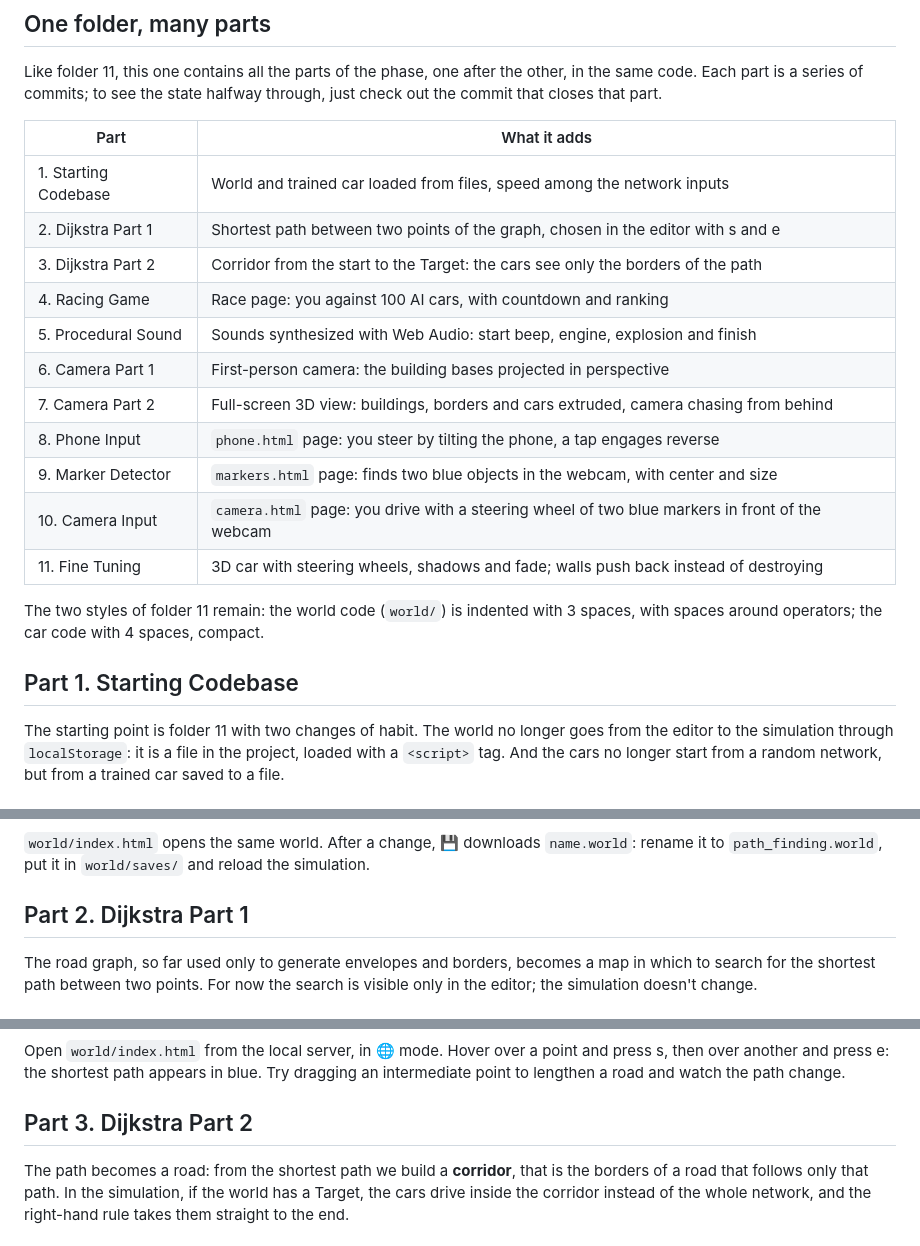
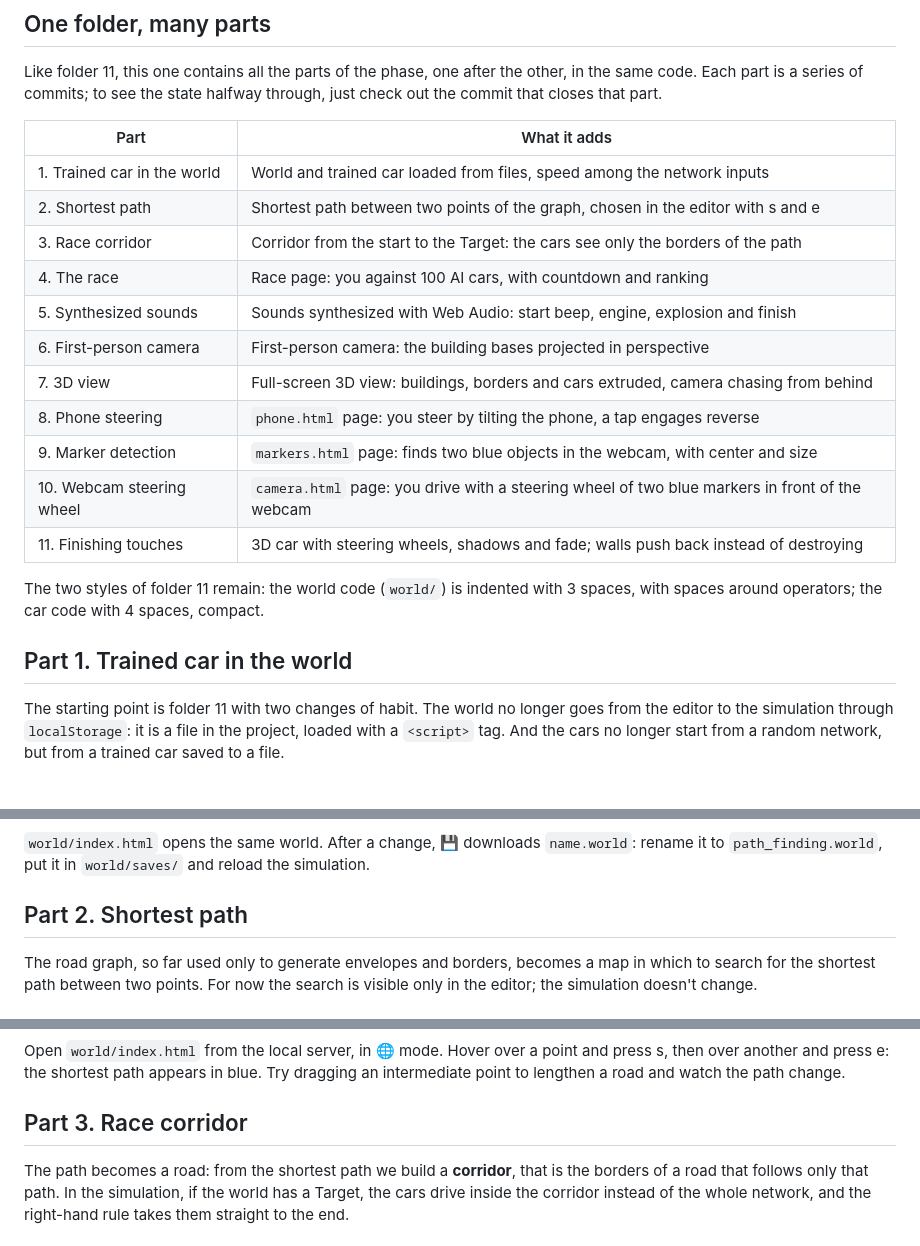
Before and after one commit to therealsivie/learning-to-drive, a Markdown page: 12. Race in the world/README.md, 3 parts joined by grey strips. GitHub-like rendering.

Commit message:
docs(race): rename the chapter parts

```diff
--- a/12. Race in the world/README.md
+++ b/12. Race in the world/README.md
@@ -13,22 +13,22 @@ commit that closes that part.
 
 | Part | What it adds |
 |-------|---------------|
-| 1. Starting Codebase | World and trained car loaded from files, speed among the network inputs |
-| 2. Dijkstra Part 1 | Shortest path between two points of the graph, chosen in the editor with s and e |
-| 3. Dijkstra Part 2 | Corridor from the start to the Target: the cars see only the borders of the path |
-| 4. Racing Game | Race page: you against 100 AI cars, with countdown and ranking |
-| 5. Procedural Sound | Sounds synthesized with Web Audio: start beep, engine, explosion and finish |
-| 6. Camera Part 1 | First-person camera: the building bases projected in perspective |
-| 7. Camera Part 2 | Full-screen 3D view: buildings, borders and cars extruded, camera chasing from behind |
-| 8. Phone Input | `phone.html` page: you steer by tilting the phone, a tap engages reverse |
-| 9. Marker Detector | `markers.html` page: finds two blue objects in the webcam, with center and size |
-| 10. Camera Input | `camera.html` page: you drive with a steering wheel of two blue markers in front of the webcam |
-| 11. Fine Tuning | 3D car with steering wheels, shadows and fade; walls push back instead of destroying |
+| 1. Trained car in the world | World and trained car loaded from files, speed among the network inputs |
+| 2. Shortest path | Shortest path between two points of the graph, chosen in the editor with s and e |
+| 3. Race corridor | Corridor from the start to the Target: the cars see only the borders of the path |
+| 4. The race | Race page: you against 100 AI cars, with countdown and ranking |
+| 5. Synthesized sounds | Sounds synthesized with Web Audio: start beep, engine, explosion and finish |
+| 6. First-person camera | First-person camera: the building bases projected in perspective |
+| 7. 3D view | Full-screen 3D view: buildings, borders and cars extruded, camera chasing from behind |
+| 8. Phone steering | `phone.html` page: you steer by tilting the phone, a tap engages reverse |
+| 9. Marker detection | `markers.html` page: finds two blue objects in the webcam, with center and size |
+| 10. Webcam steering wheel | `camera.html` page: you drive with a steering wheel of two blue markers in front of the webcam |
+| 11. Finishing touches | 3D car with steering wheels, shadows and fade; walls push back instead of destroying |
 
 The two styles of folder 11 remain: the world code (`world/`) is indented with 3 spaces, with
 spaces around operators; the car code with 4 spaces, compact.
 
-## Part 1. Starting Codebase
+## Part 1. Trained car in the world
 
 The starting point is folder 11 with two changes of habit. The world no longer goes from the
 editor to the simulation through `localStorage`: it is a file in the project, loaded with a
@@ -174,7 +174,7 @@ in dead ends comes back. The network on the right has 3 inputs, the two rays and
 `world/index.html` opens the same world. After a change, 💾 downloads `name.world`: rename it to
 `path_finding.world`, put it in `world/saves/` and reload the simulation.
 
-## Part 2. Dijkstra Part 1
+## Part 2. Shortest path
 
 The road graph, so far used only to generate envelopes and borders, becomes a map in which to
 search for the shortest path between two points. For now the search is visible only in the
@@ -274,7 +274,7 @@ Open `world/index.html` from the local server, in 🌐 mode. Hover over a point
 over another and press e: the shortest path appears in blue. Try dragging an intermediate point
 to lengthen a road and watch the path change.
 
-## Part 3. Dijkstra Part 2
+## Part 3. Race corridor
 
 The path becomes a road: from the shortest path we build a **corridor**, that is the borders of a
 road that follows only that path. In the simulation, if the world has a Target, the cars drive
```
Also changed, not shown: other parts of 12. Race in the world/README.md (+8 -8 lines).
